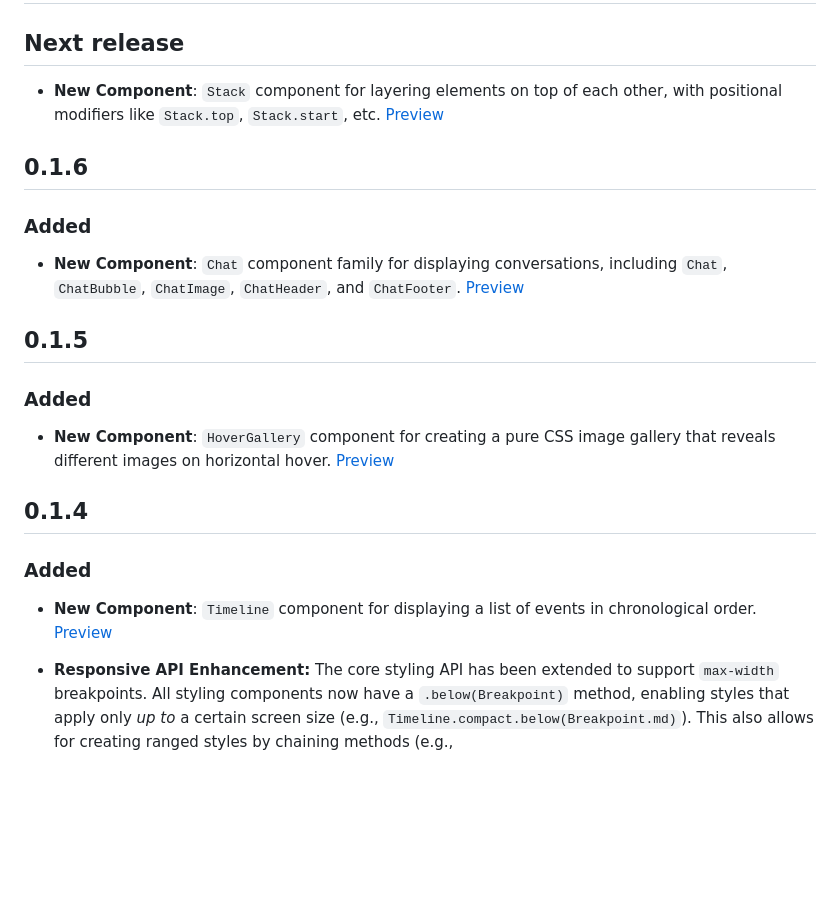
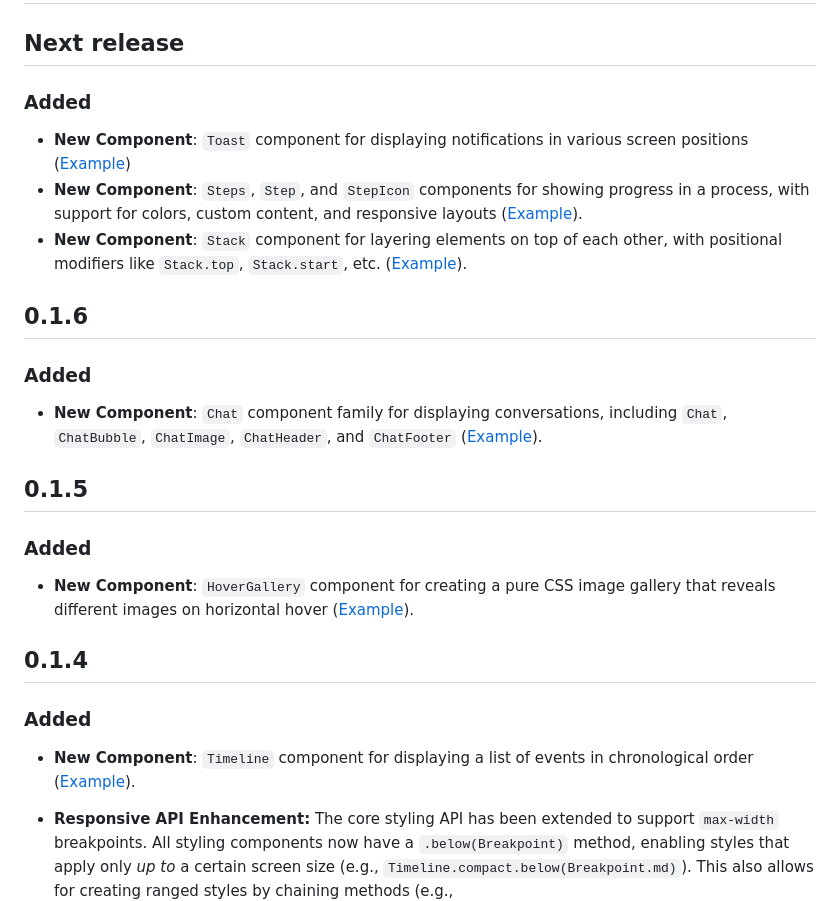
Before and after one commit to PhilippHGerber/ui_components, a Markdown page: packages/deepyr/CHANGELOG.md, the part around the change. Rendered like a GitHub page; blank space fills up the shorter version.

Commit message:
feat(changelog): update changelog with new Toast, Steps, and Stack components

```diff
--- a/packages/deepyr/CHANGELOG.md
+++ b/packages/deepyr/CHANGELOG.md
@@ -2,26 +2,29 @@
 
 ## Next release
 
-* **New Component**: `Stack` component for layering elements on top of each other, with positional modifiers like `Stack.top`, `Stack.start`, etc. [Preview](https://deepyr-doc.web.app/components/stack)
+### Added
 
+* **New Component**: `Toast` component for displaying notifications in various screen positions ([Example](https://deepyr-doc.web.app/components/toast))
+* **New Component**: `Steps`, `Step`, and `StepIcon` components for showing progress in a process, with support for colors, custom content, and responsive layouts ([Example](https://deepyr-doc.web.app/components/steps)).
+* **New Component**: `Stack` component for layering elements on top of each other, with positional modifiers like `Stack.top`, `Stack.start`, etc. ([Example](https://deepyr-doc.web.app/components/stack)).
 
 ## 0.1.6
 
 ### Added
 
-* **New Component**: `Chat` component family for displaying conversations, including `Chat`, `ChatBubble`, `ChatImage`, `ChatHeader`, and `ChatFooter`. [Preview](https://deepyr-doc.web.app/components/chat)
+* **New Component**: `Chat` component family for displaying conversations, including `Chat`, `ChatBubble`, `ChatImage`, `ChatHeader`, and `ChatFooter` ([Example](https://deepyr-doc.web.app/components/chat)).
 
 ## 0.1.5
 
 ### Added
 
-* **New Component**: `HoverGallery` component for creating a pure CSS image gallery that reveals different images on horizontal hover. [Preview](https://deepyr-doc.web.app/components/hover-gallery)
+* **New Component**: `HoverGallery` component for creating a pure CSS image gallery that reveals different images on horizontal hover ([Example](https://deepyr-doc.web.app/components/hover-gallery)).
 
 ## 0.1.4
 
 ### Added
 
-* **New Component**: `Timeline` component for displaying a list of events in chronological order. [Preview](https://deepyr-doc.web.app/components/timeline)
+* **New Component**: `Timeline` component for displaying a list of events in chronological order ([Example](https://deepyr-doc.web.app/components/timeline)).
 
 * **Responsive API Enhancement:** The core styling API has been extended to support `max-width` breakpoints. All styling components now have a `.below(Breakpoint)` method, enabling styles that apply only *up to* a certain screen size (e.g., `Timeline.compact.below(Breakpoint.md)`). This also allows for creating ranged styles by chaining methods (e.g., `MyStyle.at(Breakpoint.sm).below(Breakpoint.lg)`).
 
```
